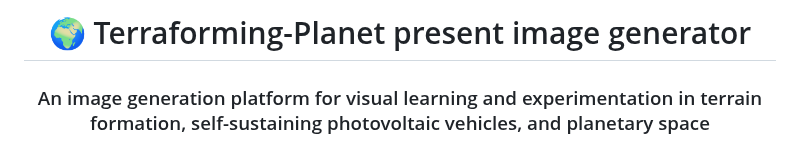
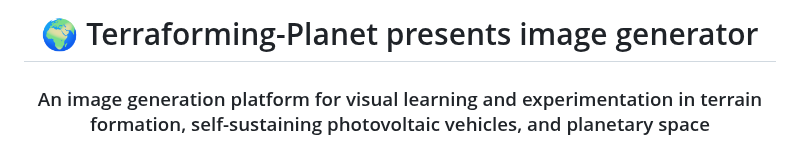
Before and after one commit to Terraforming-Planet/demo-repository, a Markdown page: README.md, the part around the change. GitHub-like rendering.

Commit message:
Fix typo in project title in README.md

```diff
--- a/README.md
+++ b/README.md
@@ -7,7 +7,7 @@
 
 <div align="center">
 
-# 🌍 Terraforming-Planet present image generator
+# 🌍 Terraforming-Planet presents image generator
 ### An image generation platform for visual learning and experimentation in terrain formation, self-sustaining photovoltaic vehicles, and planetary space
 
 
```
